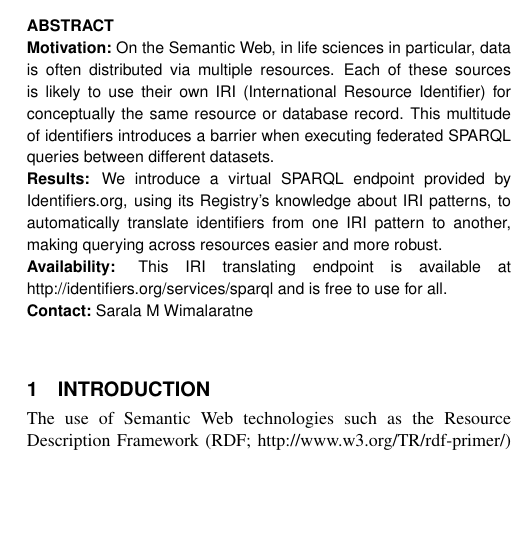
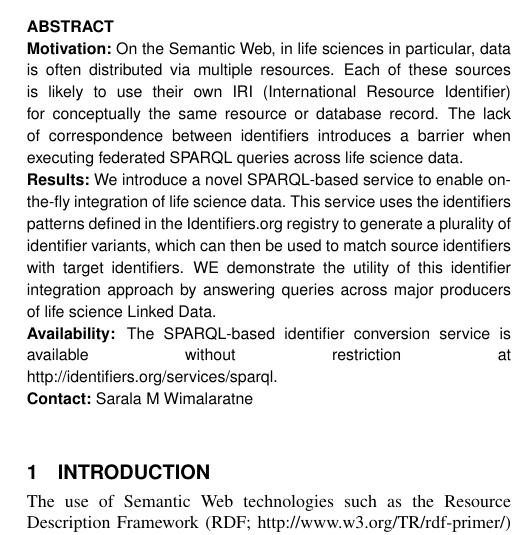
Before and after one commit to sarala/identifiers-sparql-paper, a LaTeX paper (document.tex): part of one column of page 1 of 2 before the commit and part of one column of page 1 of 3 after it, cut so that both start at the same text, the shorter picture padded with empty space. Compiled offline with pdfLaTeX.

Commit message:
changed title and abstract

```diff
--- a/document.tex
+++ b/document.tex
@@ -20,13 +20,13 @@ $^{5}$Babraham Institute, Babraham Research Campus, Cambridge, CB22 3AT, UK}
 
 \begin{abstract}
 \section{Motivation:}
-On the Semantic Web, in life sciences in particular, data is often distributed via multiple resources. Each of these sources is likely to use their own IRI (International Resource Identifier) for conceptually the same resource or database record. This multitude of identifiers introduces a barrier when executing federated SPARQL queries between different datasets.
+On the Semantic Web, in life sciences in particular, data is often distributed via multiple resources. Each of these sources is likely to use their own IRI (International Resource Identifier) for conceptually the same resource or database record. The lack of correspondence between identifiers introduces a barrier when executing federated SPARQL queries across life science data.
 
 \section{Results:}
-We introduce a virtual SPARQL endpoint provided by Identifiers.org, using its Registry's knowledge about IRI patterns, to automatically translate identifiers from one IRI pattern to another, making querying across resources easier and more robust.
+We introduce a novel SPARQL-based service to enable on-the-fly integration of life science data. This service uses the identifiers patterns defined in the Identifiers.org registry to generate a plurality of identifier variants, which can then be used to match source identifiers with target identifiers. WE demonstrate the utility of this identifier integration approach by answering queries across major producers of life science Linked Data.
 
 \section{Availability:}
-This IRI translating endpoint is available at \linebreak\href{http://identifiers.org/services/sparql}{http://identifiers.org/services/sparql} and is free to use for all.
+The SPARQL-based identifier conversion service is available without restriction at \linebreak\href{http://identifiers.org/services/sparql}{http://identifiers.org/services/sparql}.
 
 \section{Contact:} \href{sarala@ebi.ac.uk}{Sarala M Wimalaratne}
 \end{abstract}
```
Also changed, not shown: document.tex (2 more changed lines).
